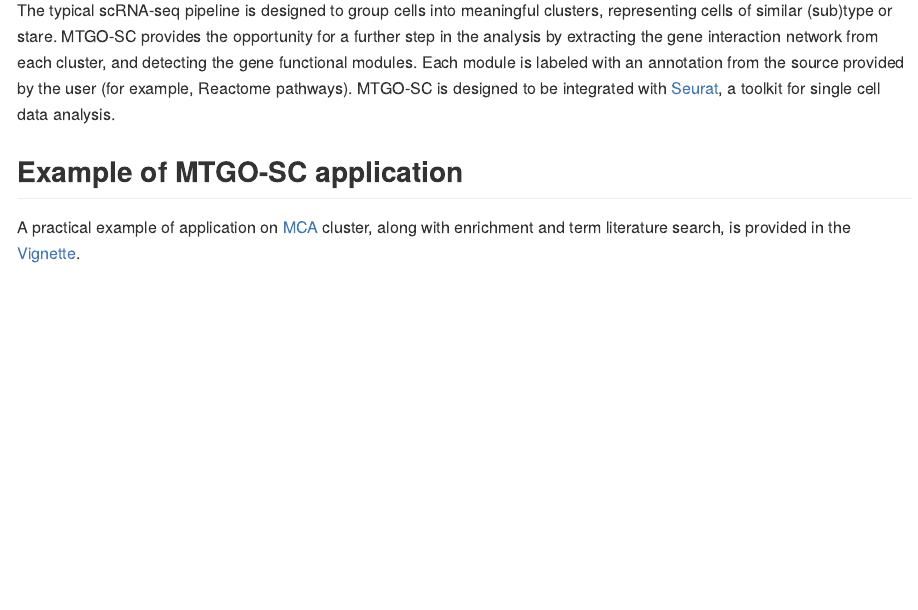
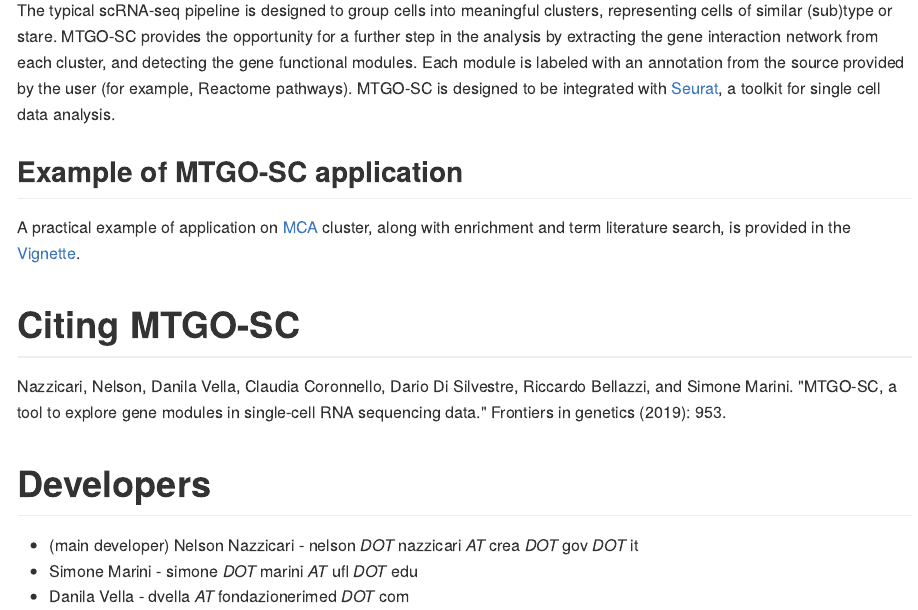
Before and after one commit to ne1s0n/MTGOsc, an R Markdown document (README.Rmd): the page in a window 1100 px wide, from 350 px down. The pictures show the output file README.md that the author committed with the source, drawn offline in the style of GitHub.

Commit message:
added citation, contacts

```diff
--- a/README.Rmd
+++ b/README.Rmd
@@ -24,6 +24,15 @@ MTGO-SC is an adaptation for single cell RNA-sequencing (scRNA-seq) of [MTGO](ht
 
 The typical scRNA-seq pipeline is designed to group cells into meaningful clusters, representing cells of similar (sub)type or stare. MTGO-SC provides the opportunity for a further step in the analysis by extracting the gene interaction network from each cluster, and detecting the gene functional modules. Each module is labeled with an annotation from the source provided by the user (for example, Reactome pathways). MTGO-SC is designed to be integrated with [Seurat](https://github.com/satijalab/seurat), a toolkit for single cell data analysis.
 
-
 ## Example of MTGO-SC application
 A practical example of application on [MCA](http://bis.zju.edu.cn/MCA/) cluster, along with enrichment and term literature search, is provided in the [Vignette](https://github.com/ne1s0n/MTGOsc/blob/master/doc/MTGOsc.vignette.pdf).
+
+# Citing MTGO-SC
+
+Nazzicari, Nelson, Danila Vella, Claudia Coronnello, Dario Di Silvestre, Riccardo Bellazzi, and Simone Marini. "MTGO-SC, a tool to explore gene modules in single-cell RNA sequencing data." Frontiers in genetics (2019): 953.
+
+# Developers
+
+* (main developer) Nelson Nazzicari - nelson _DOT_ nazzicari _AT_ crea _DOT_ gov _DOT_ it
+* Simone Marini - simone _DOT_ marini _AT_ ufl _DOT_ edu
+* Danila Vella - dvella _AT_ fondazionerimed _DOT_ com
```
Also changed, not shown: README.md.
